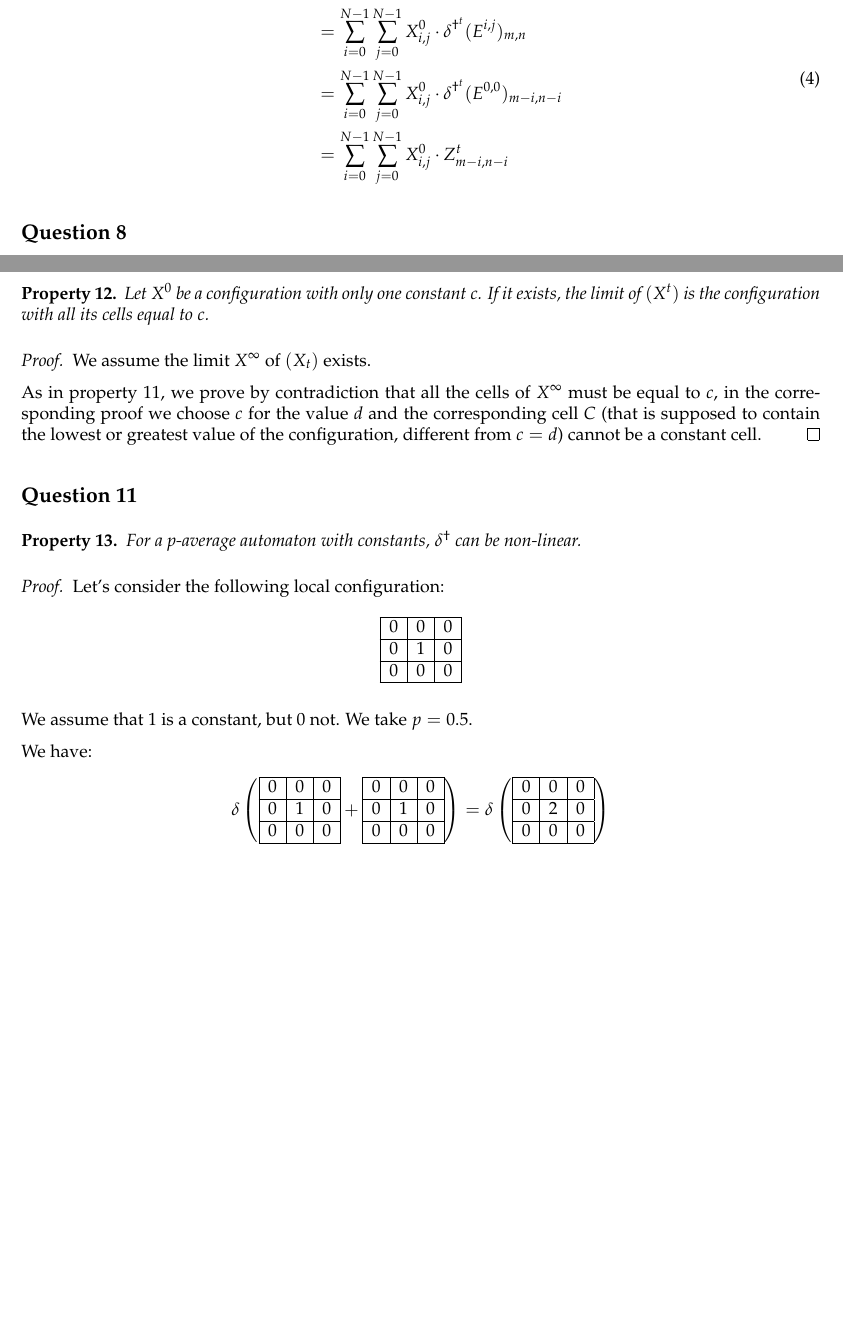
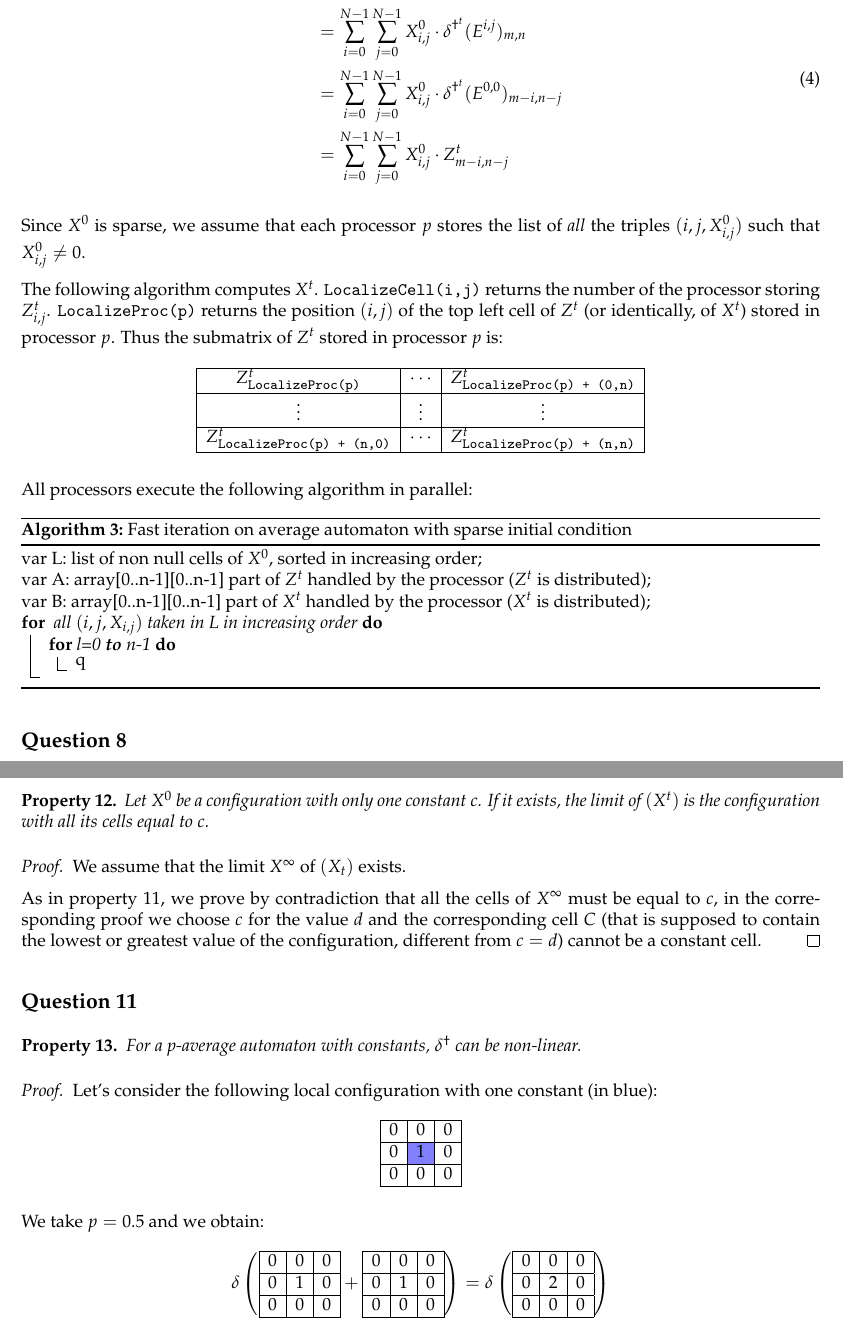
Before and after one commit to yhamoudi/heatEquation, a LaTeX document (Report/Report.tex): two parts of pages 6 and 8 of 8 before the commit and two parts of pages 6 and 8 of 9 after it, joined at a grey line, cut so that both start at the same text, the shorter picture padded with empty space. Compiled offline with pdfLaTeX.

Commit message:
Q7 in progress

```diff
--- a/Report/Report.tex
+++ b/Report/Report.tex
@@ -343,10 +343,38 @@ Using the same reasoning than in question 5, for all $0 \leq m, n \leq N-1$ we h
  \begin{split}
     X^t_{m,n} & = \ddeltat (X^0)_{m,n} \\
               & = \sum_{i=0}^{N-1} \sum_{j=0}^{N-1} X^0_{i,j} \cdot \ddeltat (E^{i,j})_{m,n} \\
-              & = \sum_{i=0}^{N-1} \sum_{j=0}^{N-1} X^0_{i,j} \cdot \ddeltat (E^{0,0})_{m-i,n-i} \\
-              & = \sum_{i=0}^{N-1} \sum_{j=0}^{N-1} X^0_{i,j} \cdot Z^t_{m-i,n-i} \\
+              & = \sum_{i=0}^{N-1} \sum_{j=0}^{N-1} X^0_{i,j} \cdot \ddeltat (E^{0,0})_{m-i,n-j} \\
+              & = \sum_{i=0}^{N-1} \sum_{j=0}^{N-1} X^0_{i,j} \cdot Z^t_{m-i,n-j} \\
  \end{split}
 \end{equation}
+
+Since $X^0$ is sparse, we assume that each processor $p$ stores the list of \textit{all} the triples $(i,j,X^0_{i,j})$ such that $X^0_{i,j} \neq 0$.
+
+The following algorithm computes $X^t$. \texttt{LocalizeCell(i,j)} returns the number of the processor storing $Z^t_{i,j}$. \texttt{LocalizeProc(p)} returns the position $(i,j)$ of the top left cell of $Z^t$ (or identically, of $X^t$) stored in processor $p$. Thus the submatrix of $Z^t$ stored in processor $p$ is:
+\[
+   \begin{array}{ | c | c | c |} \hline
+    Z^t_{\texttt{LocalizeProc(p)}} & \cdots & Z^t_{\texttt{LocalizeProc(p) + (0,n)}}\\ \hline
+    \vdots & \vdots & \vdots \\ \hline
+    Z^t_{\texttt{LocalizeProc(p) + (n,0)}} & \cdots & Z^t_{\texttt{LocalizeProc(p) + (n,n)}}\\ \hline
+  \end{array}
+\]
+
+All processors execute the following algorithm in parallel:
+
+\begin{algorithm}[H]
+    \DontPrintSemicolon
+    \LinesNotNumbered
+    var L: list of non null cells of $X^0$, sorted in increasing order; \\
+    var A: array[0..n-1][0..n-1] part of $Z^t$ handled by the processor ($Z^t$ is distributed); \\
+    var B: array[0..n-1][0..n-1] part of $X^t$ handled by the processor ($X^t$ is distributed); \\
+    \For{ all $(i,j,X_{i,j})$ taken in L in increasing order}{
+        \For{l=0 \textbf{to} n-1}{
+            q
+        }
+    }
+\caption{Fast iteration on average automaton with sparse initial condition\label{algoq7}}
+\end{algorithm}
+
 
 %#############################################################################################################%
 
@@ -473,7 +501,7 @@ Since $\xinf_{i,j} = (1-p) \cdot \xinf_{i,j} + p \cdot \frac{\xinf_{i+1,j} + \xi
 \end{prop}
 
 \begin{proof}
-  We assume the limit $\xinf$ of $(X_t)$ exists.
+  We assume that the limit $\xinf$ of $(X_t)$ exists.
 
   As in property \ref{limnoc}, we prove by contradiction that all the cells of $\xinf$ must be equal to $c$, in the corresponding proof we choose $c$ for the value $d$ and the corresponding cell $C$ (that is supposed to contain the lowest or greatest value of the configuration, different from $c=d$) cannot be a constant cell.
 \end{proof}
@@ -487,16 +515,14 @@ Since $\xinf_{i,j} = (1-p) \cdot \xinf_{i,j} + p \cdot \frac{\xinf_{i+1,j} + \xi
  \end{prop}
 
  \begin{proof}
-   Let's consider the following local configuration:
+   Let's consider the following local configuration with one constant (in blue):
    \[\begin{array}{ | c | c | c |} \hline
     0 & 0 & 0 \\ \hline
-    0 & 1 & 0 \\ \hline
+    0 & \cellcolor{blue!50} 1 & 0 \\ \hline
     0 & 0 & 0 \\ \hline
   \end{array}\]
 
-  We assume that 1 is a constant, but 0 not. We take $p=0.5$.
-
-  We have:
+  We take $p=0.5$ and we obtain:
  \[\begin{split}
  \delta \left(\begin{array}{ | c | c | c |} \hline
   0 & 0 & 0 \\ \hline
```
Also changed, not shown: Report/Report.pdf, Report/Report.tex (12 more changed lines). Lines whose indentation alone changed are shown as unchanged.
